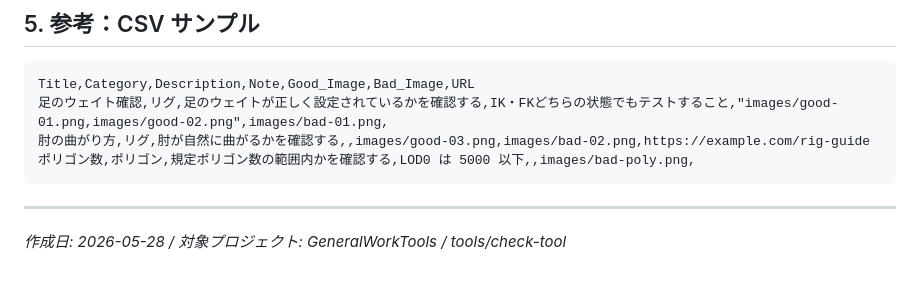
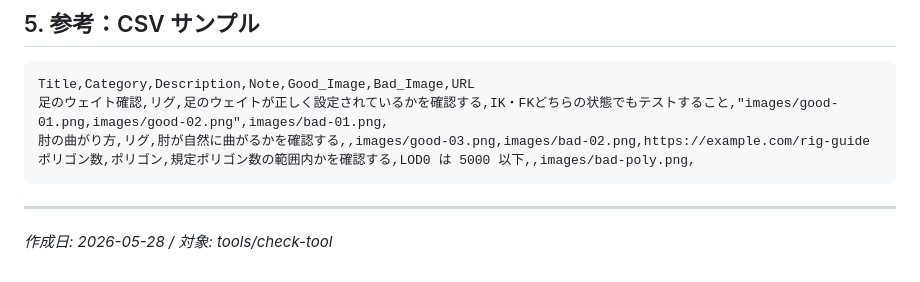
Before and after one commit to zittzan/visual-selfcheck-suite, a Markdown page: docs/question-editor-requirements.md, the part around the change. Rendered like a GitHub page.

Commit message:
docs: 要件資料の末尾から旧リポジトリ名を削除
Co-Authored-By: Claude Opus 5.5 <noreply@anthropic.com>

```diff
--- a/docs/question-editor-requirements.md
+++ b/docs/question-editor-requirements.md
@@ -159,4 +159,4 @@ Title,Category,Description,Note,Good_Image,Bad_Image,URL
 
 ---
 
-*作成日: 2026-05-28 / 対象プロジェクト: GeneralWorkTools / tools/check-tool*
+*作成日: 2026-05-28 / 対象: tools/check-tool*
```
